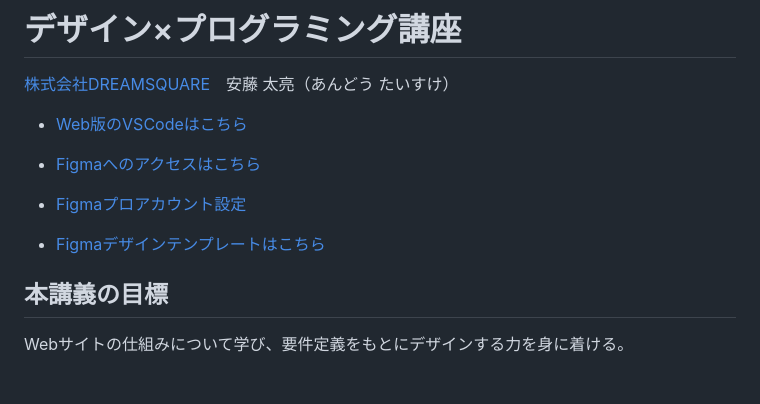
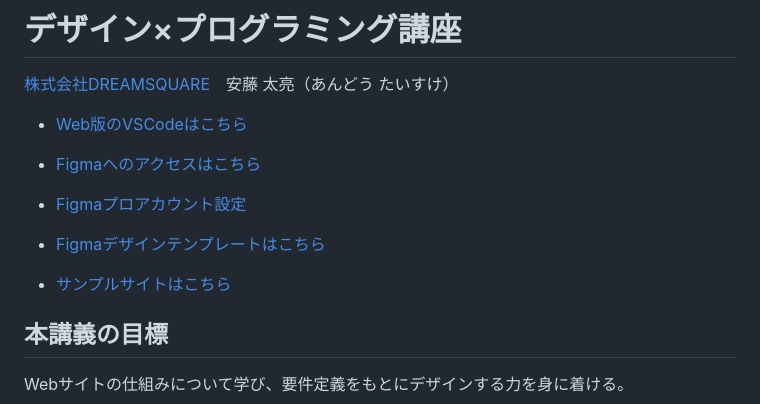
Before and after one commit to dreamsquare-tech/WebDesign-Workshops, a Markdown page: README.md, the part around the change. GitHub-like rendering; blank space fills up the shorter version.

Commit message:
リンクの追加

```diff
--- a/README.md
+++ b/README.md
@@ -9,6 +9,8 @@
 - [Figmaプロアカウント設定](https://www.figma.com/ja-jp/education/)
 
 - [Figmaデザインテンプレートはこちら](https://www.figma.com/proto/DApg2LJfIj9Yykl7ZaOWxd/PROFILE-SITE?node-id=1-3&t=yTWzBxkXyVrzAMuT-1&scaling=scale-down-width&content-scaling=fixed&page-id=0%3A1)
+
+- [サンプルサイトはこちら](https://dreamsquare-tech.github.io/WebDesign-Workshops/)
 
 ## 本講義の目標
 
```
